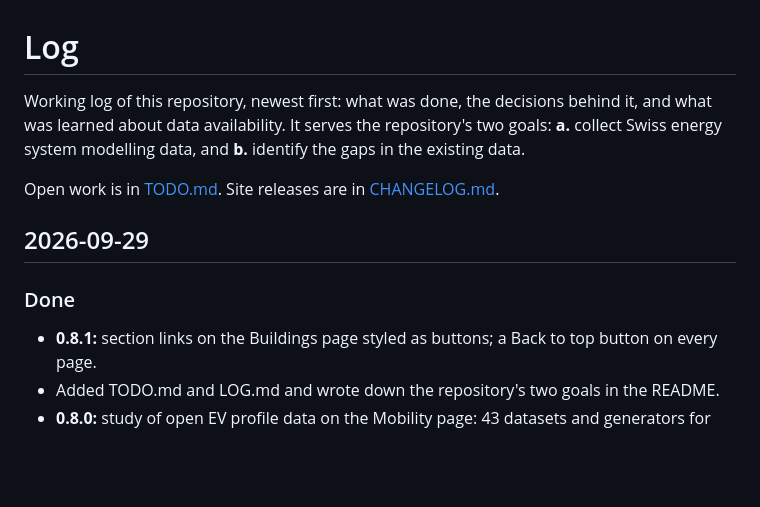
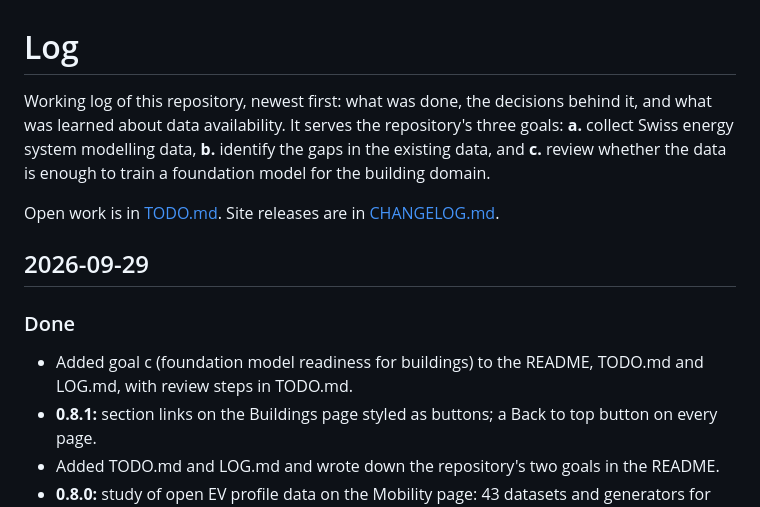
Before and after one commit to BartonChenTW/Swiss-energy-system-data, a Markdown page: LOG.md, the part around the change. Drawn GitHub-style; blank space fills up the shorter version.

```diff
--- a/LOG.md
+++ b/LOG.md
@@ -1,14 +1,16 @@
 # Log
 
 Working log of this repository, newest first: what was done, the decisions behind it, and
-what was learned about data availability. It serves the repository's two goals: **a.** collect
-Swiss energy system modelling data, and **b.** identify the gaps in the existing data.
+what was learned about data availability. It serves the repository's three goals: **a.** collect
+Swiss energy system modelling data, **b.** identify the gaps in the existing data, and **c.** review
+whether the data is enough to train a foundation model for the building domain.
 
 Open work is in [TODO.md](TODO.md). Site releases are in [CHANGELOG.md](CHANGELOG.md).
 
 ## 2026-09-29
 
 ### Done
+- Added goal c (foundation model readiness for buildings) to the README, TODO.md and LOG.md, with review steps in TODO.md.
 - **0.8.1:** section links on the Buildings page styled as buttons; a Back to top button on every page.
 - Added TODO.md and LOG.md and wrote down the repository's two goals in the README.
 - **0.8.0:** study of open EV profile data on the Mobility page: 43 datasets and generators for
```
Also changed, not shown: README.md (+5 -1 lines), TODO.md (+22 -1 lines).
